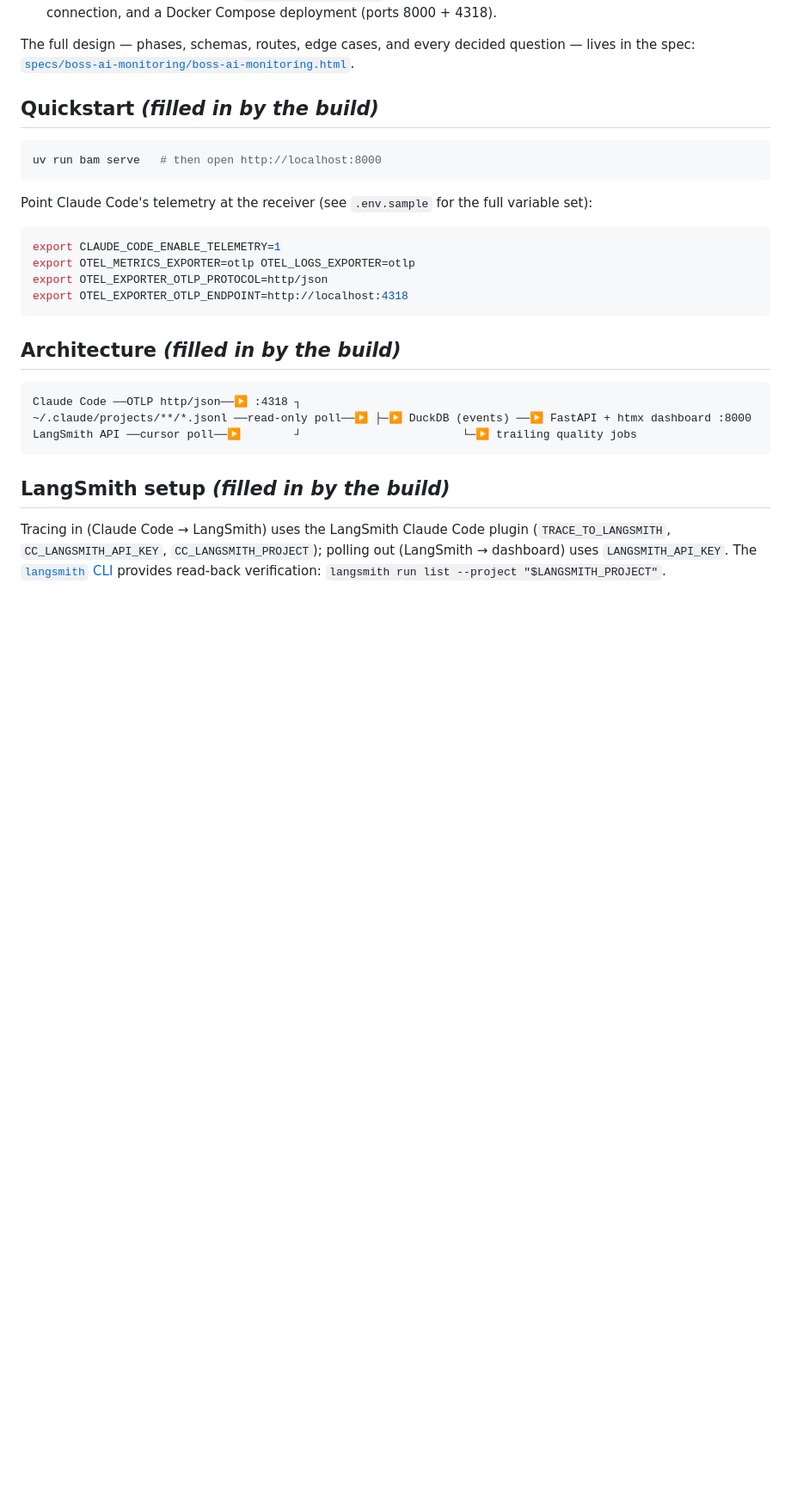
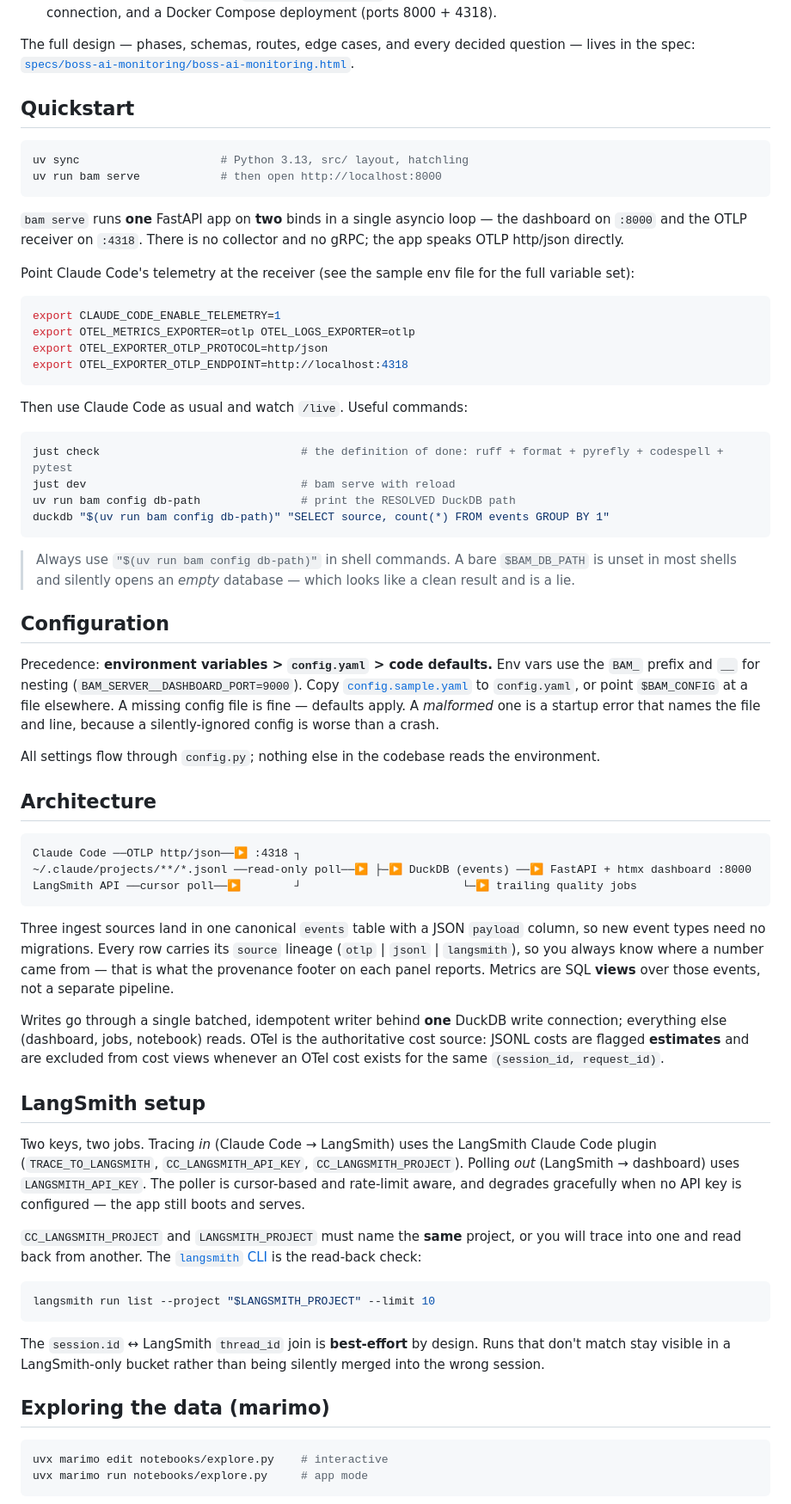
Before and after one commit to bossjones/boss-ai-monitoring, a Markdown page: README.md, the part around one of its changes. Shown at 86% size. Rendered like a GitHub page; blank space fills up the shorter version.

````diff
--- a/README.md
+++ b/README.md
@@ -31,13 +32,18 @@ from three sources into one DuckDB file and served as a fast, no-build-step web
 The full design — phases, schemas, routes, edge cases, and every decided question — lives in the
 spec: [`specs/boss-ai-monitoring/boss-ai-monitoring.html`](specs/boss-ai-monitoring/boss-ai-monitoring.html).
 
-## Quickstart *(filled in by the build)*
+## Quickstart
 
 ```bash
-uv run bam serve   # then open http://localhost:8000
+uv sync                     # Python 3.13, src/ layout, hatchling
+uv run bam serve            # then open http://localhost:8000
 ```
 
-Point Claude Code's telemetry at the receiver (see `.env.sample` for the full variable set):
+`bam serve` runs **one** FastAPI app on **two** binds in a single asyncio loop — the dashboard on
+`:8000` and the OTLP receiver on `:4318`. There is no collector and no gRPC; the app speaks OTLP
+http/json directly.
+
+Point Claude Code's telemetry at the receiver (see the sample env file for the full variable set):
 
 ```bash
 export CLAUDE_CODE_ENABLE_TELEMETRY=1
@@ -46,7 +52,29 @@ export OTEL_EXPORTER_OTLP_PROTOCOL=http/json
 export OTEL_EXPORTER_OTLP_ENDPOINT=http://localhost:4318
 ```
 
-## Architecture *(filled in by the build)*
+Then use Claude Code as usual and watch `/live`. Useful commands:
+
+```bash
+just check                              # the definition of done: ruff + format + pyrefly + codespell + pytest
+just dev                                # bam serve with reload
+uv run bam config db-path               # print the RESOLVED DuckDB path
+duckdb "$(uv run bam config db-path)" "SELECT source, count(*) FROM events GROUP BY 1"
+```
+
+> Always use `"$(uv run bam config db-path)"` in shell commands. A bare `$BAM_DB_PATH` is unset in
+> most shells and silently opens an *empty* database — which looks like a clean result and is a lie.
+
+## Configuration
+
+Precedence: **environment variables > `config.yaml` > code defaults.** Env vars use the `BAM_`
+prefix and `__` for nesting (`BAM_SERVER__DASHBOARD_PORT=9000`). Copy
+[`config.sample.yaml`](config.sample.yaml) to `config.yaml`, or point `$BAM_CONFIG` at a file
+elsewhere. A missing config file is fine — defaults apply. A *malformed* one is a startup error
+that names the file and line, because a silently-ignored config is worse than a crash.
+
+All settings flow through `config.py`; nothing else in the codebase reads the environment.
+
+## Architecture
 
 ```
 Claude Code ──OTLP http/json──▶ :4318 ┐
@@ -54,9 +82,38 @@ Claude Code ──OTLP http/json──▶ :4318 ┐
 LangSmith API ──cursor poll──▶        ┘                        └─▶ trailing quality jobs
 ```
 
-## LangSmith setup *(filled in by the build)*
+Three ingest sources land in one canonical `events` table with a JSON `payload` column, so new
+event types need no migrations. Every row carries its `source` lineage (`otlp` | `jsonl` |
+`langsmith`), so you always know where a number came from — that is what the provenance footer on
+each panel reports. Metrics are SQL **views** over those events, not a separate pipeline.
 
-Tracing in (Claude Code → LangSmith) uses the LangSmith Claude Code plugin (`TRACE_TO_LANGSMITH`,
-`CC_LANGSMITH_API_KEY`, `CC_LANGSMITH_PROJECT`); polling out (LangSmith → dashboard) uses
-`LANGSMITH_API_KEY`. The [`langsmith` CLI](https://github.com/langchain-ai/langsmith-cli) provides
-read-back verification: `langsmith run list --project "$LANGSMITH_PROJECT"`.
+Writes go through a single batched, idempotent writer behind **one** DuckDB write connection;
+everything else (dashboard, jobs, notebook) reads. OTel is the authoritative cost source: JSONL
+costs are flagged **estimates** and are excluded from cost views whenever an OTel cost exists for
+the same `(session_id, request_id)`.
+
+## LangSmith setup
+
+Two keys, two jobs. Tracing *in* (Claude Code → LangSmith) uses the LangSmith Claude Code plugin
+(`TRACE_TO_LANGSMITH`, `CC_LANGSMITH_API_KEY`, `CC_LANGSMITH_PROJECT`). Polling *out*
+(LangSmith → dashboard) uses `LANGSMITH_API_KEY`. The poller is cursor-based and rate-limit aware,
+and degrades gracefully when no API key is configured — the app still boots and serves.
+
+`CC_LANGSMITH_PROJECT` and `LANGSMITH_PROJECT` must name the **same** project, or you will trace
+into one and read back from another. The
+[`langsmith` CLI](https://github.com/langchain-ai/langsmith-cli) is the read-back check:
+
+```bash
+langsmith run list --project "$LANGSMITH_PROJECT" --limit 10
+```
+
+The `session.id` ↔ LangSmith `thread_id` join is **best-effort** by design. Runs that don't match
+stay visible in a LangSmith-only bucket rather than being silently merged into the wrong session.
+
+## Exploring the data (marimo)
+
+```bash
+uvx marimo edit notebooks/explore.py    # interactive
+uvx marimo run notebooks/explore.py     # app mode
+```
+
````
Also changed, not shown: other parts of README.md (+19 -3 lines), .team/boss-ai-monitoring-build.board.md (+28 -2 lines).
